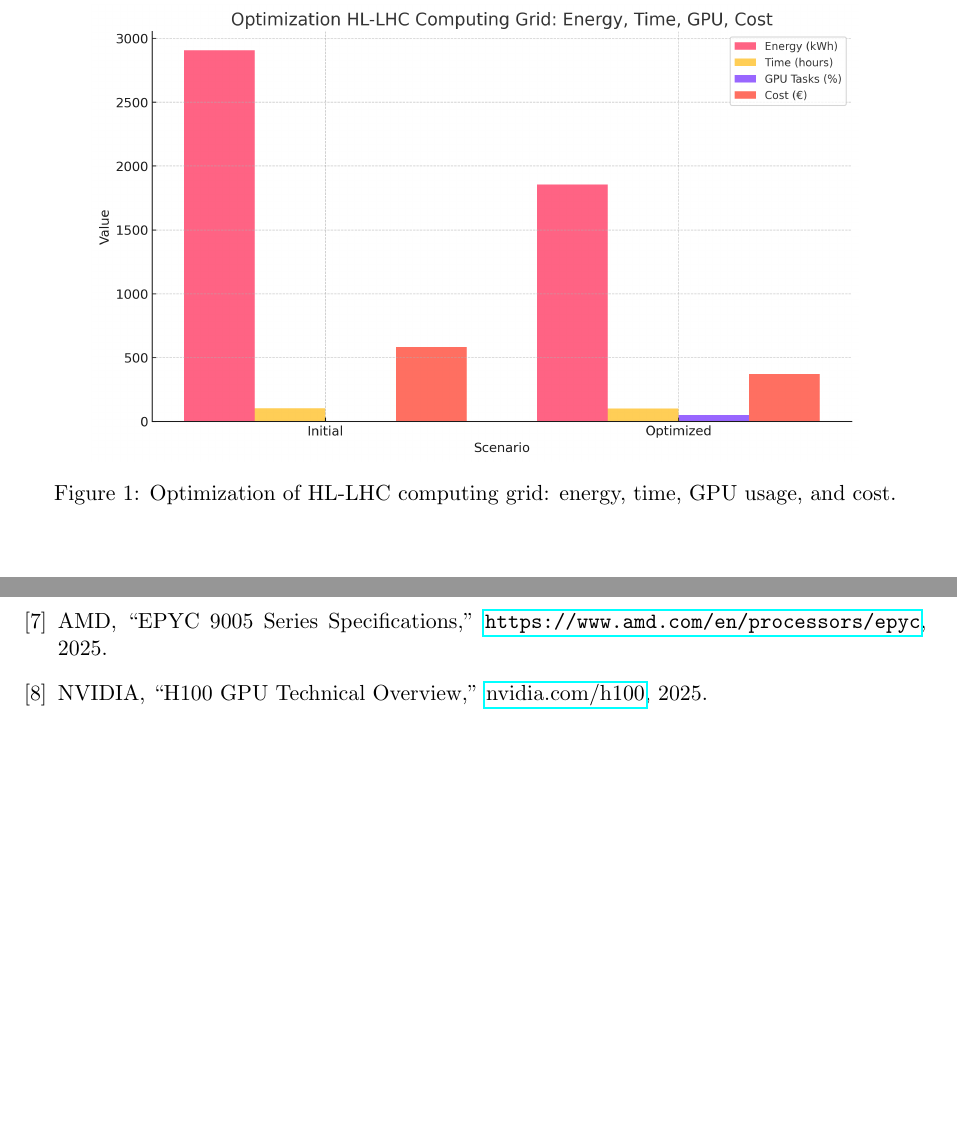
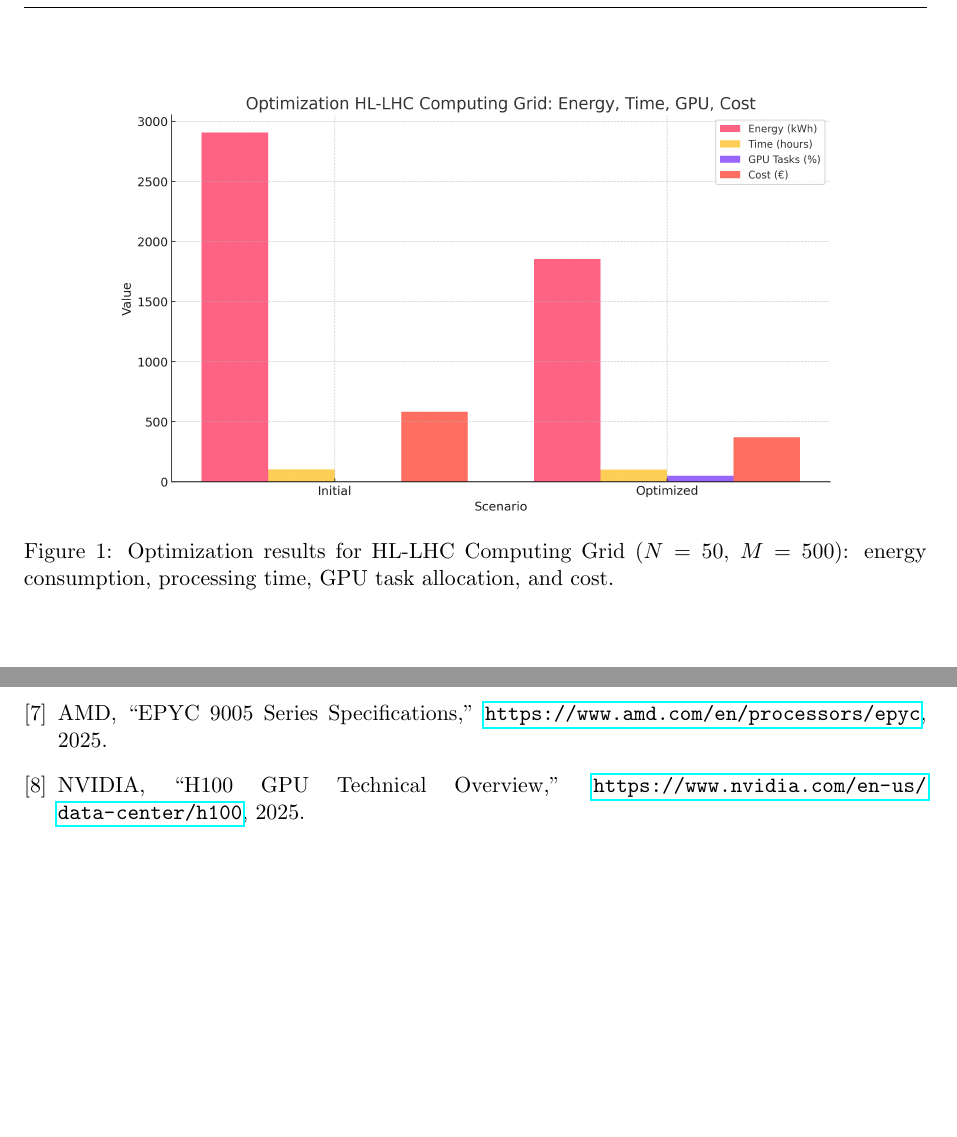
Before and after one commit to DonMask/LHC-Computing-Grid, a LaTeX paper (main.tex): two parts of pages 3 and 4 of 4, joined at a grey line, cut at the place of the change, the shorter picture padded with empty space. Compiled offline with pdfLaTeX.

Commit message:
Update main.tex

```diff
--- a/main.tex
+++ b/main.tex
@@ -70,12 +70,7 @@ Based on 2025 specifications:
 
 \subsection{Heuristic Algorithm}
 For large $N=170$ and $M=5000$, linear programming is computationally intensive. We propose a hybrid algorithm:
-\begin{figure}[htbp]
-    \centering
-    \includegraphics[width=0.85\textwidth]{optimization_chart.png}
-    \caption{Optimization of HL-LHC computing grid: energy, time, GPU usage, and cost.}
-    \label{fig:optimization_chart}
-\end{figure}
+
 \begin{algorithm}
 \caption{Greedy + Simulated Annealing for Task Allocation}
 \begin{algorithmic}
@@ -127,6 +122,13 @@ For large $N=170$ and $M=5000$, linear programming is computationally intensive.
   - Cost: $1,854 \cdot 0.2 = 370.8$ €.
   - Savings: 1,053 kWh (36\%), 210.6 €.
 
+\begin{figure}[htbp]
+    \centering
+    \includegraphics[width=0.8\textwidth]{optimization_chart.png}
+    \caption{\texorpdfstring{Optimization results for HL-LHC Computing Grid ($N=50$, $M=500$)}{Optimization results for HL-LHC Computing Grid (N=50, M=500)}: energy consumption, processing time, GPU task allocation, and cost.}
+    \label{fig:results}
+\end{figure}
+
 \subsection{Extrapolation: \texorpdfstring{$N=170$, $M=5000$}{N=170, M=5000}}
 - **Uniform**:
   - $T_{\text{total}} = \frac{5000 \cdot 37,333}{170} = 1,098,029$ s ($\approx 305$ hours).
@@ -162,14 +156,13 @@ LHC Computing Grid, ``Technical Specifications and Performance Metrics,'' \url{h
 \bibitem{CERNABB2025}
 CERN and ABB, ``Energy Efficiency in CERN Data Centers,'' \url{https://home.cern/news/energy}, 2025.
 \bibitem{CERNNetwork2025}
-CERN, ``Network Upgrades for HL-LHC,''
-\url{https://networking.cern.ch}, 2025.
+CERN, ``Network Upgrades for HL-LHC,'' \url{https://networking.cern.ch}, 2025.
 \bibitem{CERNDataCenter2025}
 CERN, ``New Data Center with Heat Recovery,'' \url{https://datacenter.cern.ch}, 2025.
 \bibitem{AMD2025}
 AMD, ``EPYC 9005 Series Specifications,'' \url{https://www.amd.com/en/processors/epyc}, 2025.
 \bibitem{NVIDIA2025}
-NVIDIA, ``H100 GPU Technical Overview,'' \href{https://www.nvidia.com/en-us/data-center/h100}{nvidia.com/h100}, 2025.
+NVIDIA, ``H100 GPU Technical Overview,'' \url{https://www.nvidia.com/en-us/data-center/h100}, 2025.
 \end{thebibliography}
 
 \end{document}
```
Also changed, not shown: main.tex (8 more changed lines).
